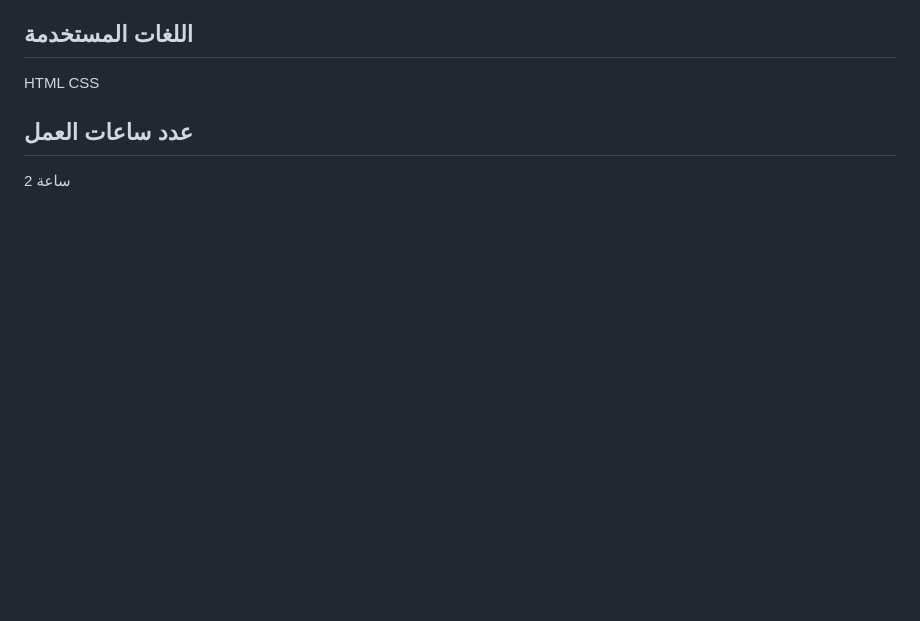
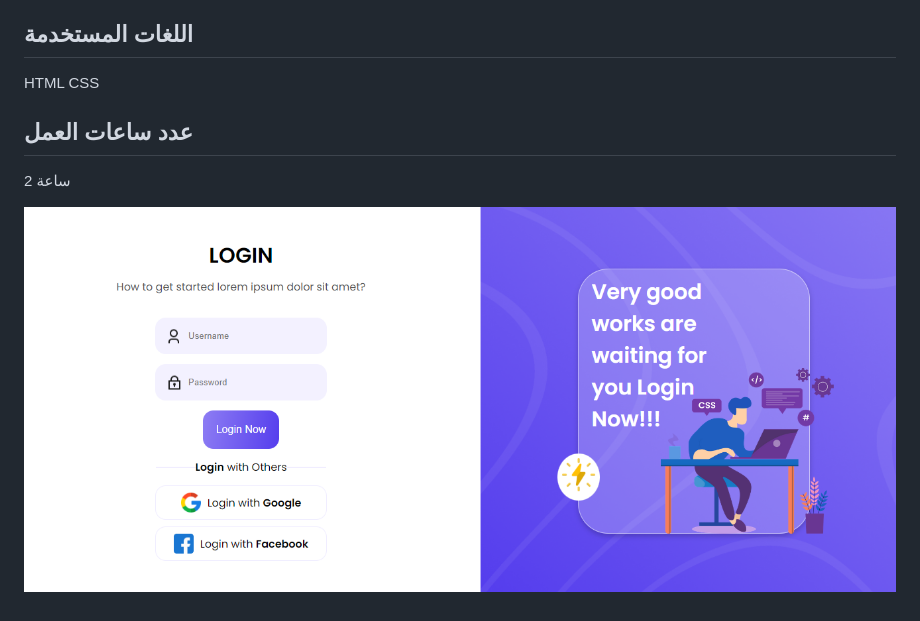
Before and after one commit to SomayaWageih/Login, a Markdown page: README.md, the part around the change. Rendered like a GitHub page; pictures changed too: images/login-page.PNG (added); blank space fills up the shorter version.

```diff
--- a/README.md
+++ b/README.md
@@ -19,3 +19,5 @@ CSS
 
 ## عدد ساعات العمل
 2 ساعة
+
+![Screenshot of Login Page](images/login-page.PNG)
```
